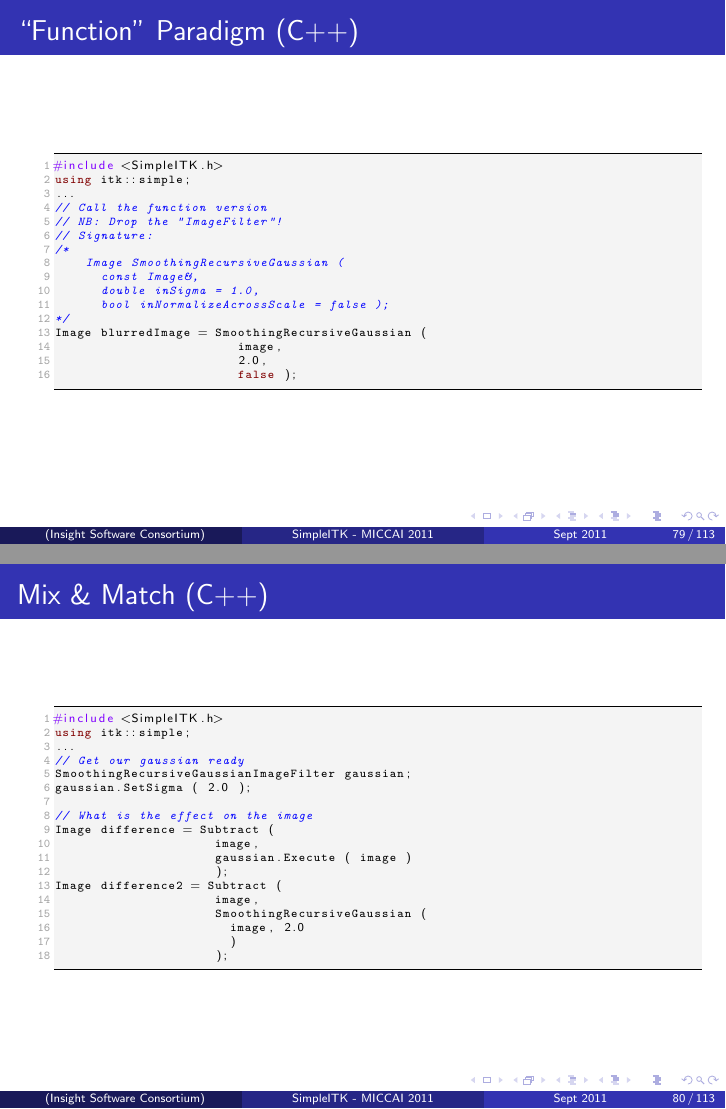
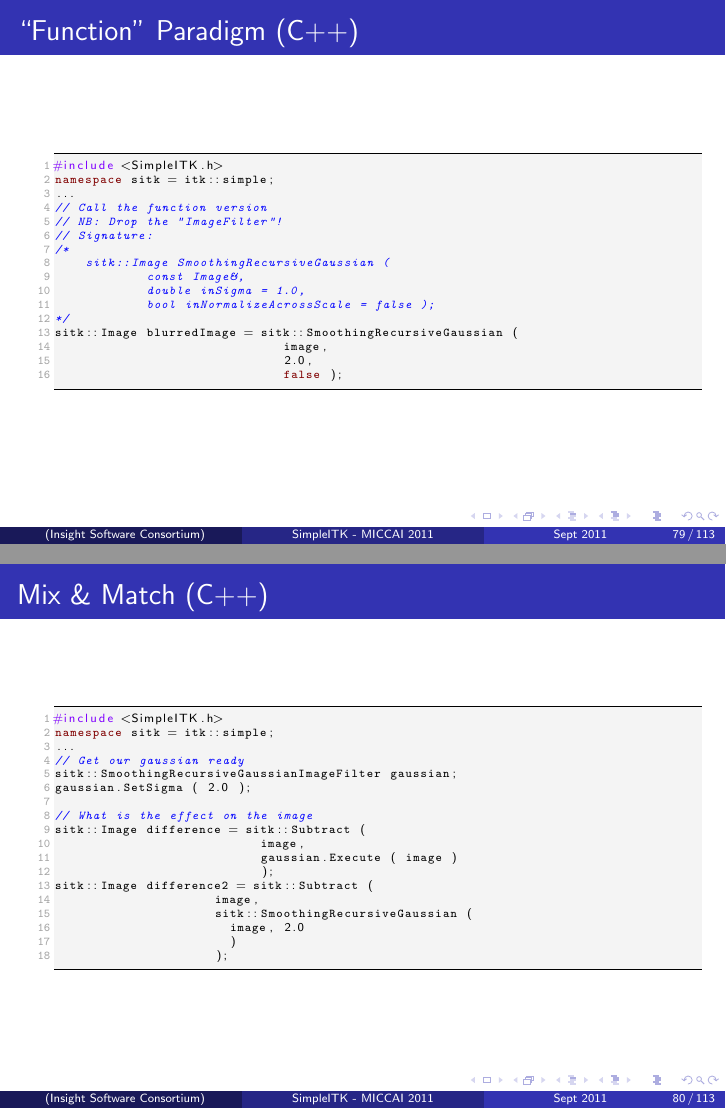
Before and after one commit to blezek/SimpleITK-MICCAI-2011-Tutorial, LaTeX slides (Presentation/SimpleITK-MICCAI-2011.tex, which reads Presentation/06-AdvancedTopics.tex): pages 81 and 82 of 115, joined at a grey line. Compiled offline with pdfLaTeX.

Commit message:
Cleaned up advanced topics in presentation

```diff
--- a/Presentation/06-AdvancedTopics.tex
+++ b/Presentation/06-AdvancedTopics.tex
@@ -128,6 +128,6 @@ Using Filters
 \lstcpp
 \begin{lstlisting}
 #include <SimpleITK.h>
-using itk::simple;
+namespace sitk = itk::simple;
 ...
 // Create a smoothing filter
@@ -147,6 +147,6 @@ Flexibility
 \lstcpp
 \begin{lstlisting}
 #include <SimpleITK.h>
-using itk::simple;
+namespace sitk = itk::simple;
 ...
 // Create a smoothing filter
@@ -164,5 +164,5 @@ Image blurredImage = gaussian
 \lstcpp
 \begin{lstlisting}
 #include <SimpleITK.h>
-using itk::simple;
+namespace sitk = itk::simple;
 ...
@@ -179,18 +179,18 @@ One line: create anonymous filter, set parameters, and execute
 \lstcpp
 \begin{lstlisting}
 #include <SimpleITK.h>
-using itk::simple;
+namespace sitk = itk::simple;
 ...
 // Call the function version
 // NB: Drop the "ImageFilter"!
 // Signature:
 /*
-    Image SmoothingRecursiveGaussian (
+    sitk::Image SmoothingRecursiveGaussian (
             const Image&,
             double inSigma = 1.0,
             bool inNormalizeAcrossScale = false );
 */
-Image blurredImage = SmoothingRecursiveGaussian (
+sitk::Image blurredImage = sitk::SmoothingRecursiveGaussian (
                               image,
                               2.0,
                               false );
@@ -202,20 +202,20 @@ Image blurredImage = SmoothingRecursiveGaussian (
 \lstcpp
 \begin{lstlisting}
 #include <SimpleITK.h>
-using itk::simple;
+namespace sitk = itk::simple;
 ...
 // Get our gaussian ready
-SmoothingRecursiveGaussianImageFilter gaussian;
+sitk::SmoothingRecursiveGaussianImageFilter gaussian;
 gaussian.SetSigma ( 2.0 );
 
 // What is the effect on the image
-Image difference = Subtract (
+sitk::Image difference = sitk::Subtract (
                            image,
                            gaussian.Execute ( image )
                            );
-Image difference2 = Subtract (
+sitk::Image difference2 = sitk::Subtract (
                      image,
-                     SmoothingRecursiveGaussian (
+                     sitk::SmoothingRecursiveGaussian (
                        image, 2.0
                        )
                      );
```
Also changed, not shown: Presentation/06-AdvancedTopics.tex (10 more changed lines). Lines whose indentation alone changed are shown as unchanged.
